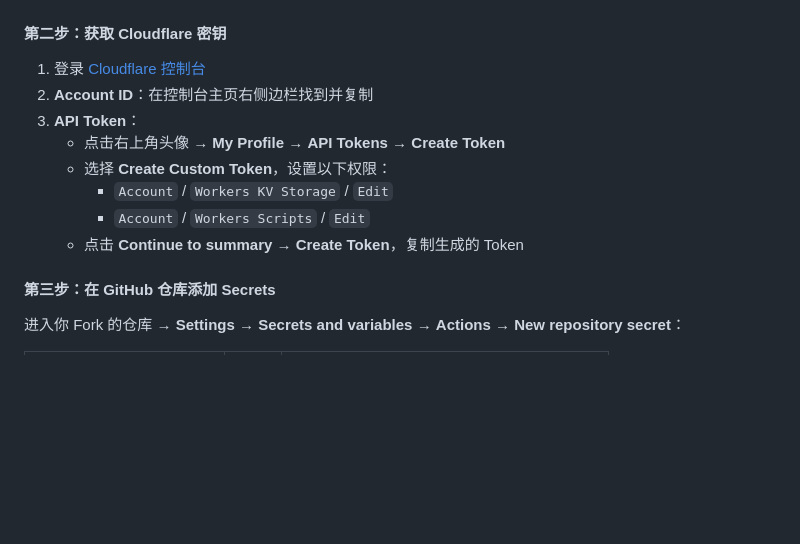
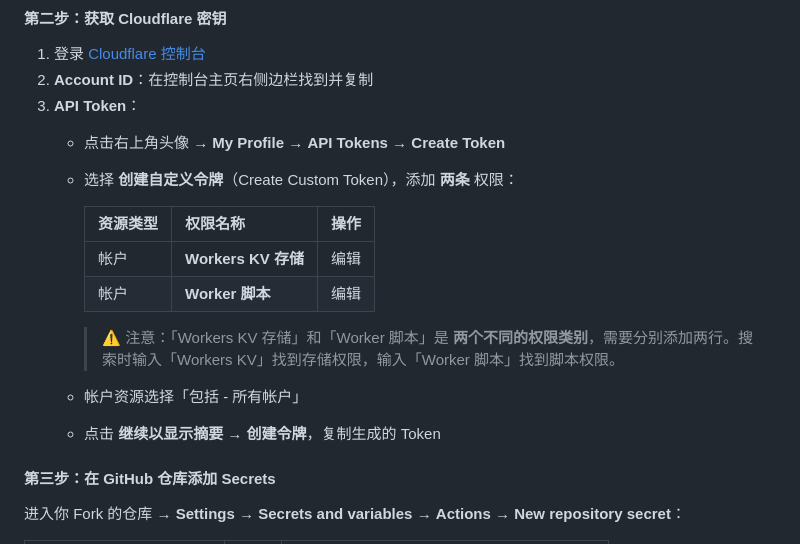
Before and after one commit to anm13216-png/CardTab, a Markdown page: README.md, the part around the change. Drawn GitHub-style; blank space fills up the shorter version.

Commit message:
docs: 修正 API Token 权限说明, 匹配 Cloudflare 实际 UI
- Workers KV 存储 和 Worker 脚本 是两个独立权限类别
- 添加中文名称对照, 方便中文界面用户操作
- 补充搜索关键词提示

```diff
--- a/README.md
+++ b/README.md
@@ -80,10 +80,17 @@
 2. **Account ID**：在控制台主页右侧边栏找到并复制
 3. **API Token**：
    - 点击右上角头像 → **My Profile** → **API Tokens** → **Create Token**
-   - 选择 **Create Custom Token**，设置以下权限：
-     - `Account` / `Workers KV Storage` / `Edit`
-     - `Account` / `Workers Scripts` / `Edit`
-   - 点击 **Continue to summary** → **Create Token**，复制生成的 Token
+   - 选择 **创建自定义令牌**（Create Custom Token），添加 **两条** 权限：
+
+     | 资源类型 | 权限名称 | 操作 |
+     |---------|---------|------|
+     | 帐户 | **Workers KV 存储** | 编辑 |
+     | 帐户 | **Worker 脚本** | 编辑 |
+
+     > ⚠️ 注意：「Workers KV 存储」和「Worker 脚本」是 **两个不同的权限类别**，需要分别添加两行。搜索时输入「Workers KV」找到存储权限，输入「Worker 脚本」找到脚本权限。
+
+   - 帐户资源选择「包括 - 所有帐户」
+   - 点击 **继续以显示摘要** → **创建令牌**，复制生成的 Token
 
 #### 第三步：在 GitHub 仓库添加 Secrets
 
```
